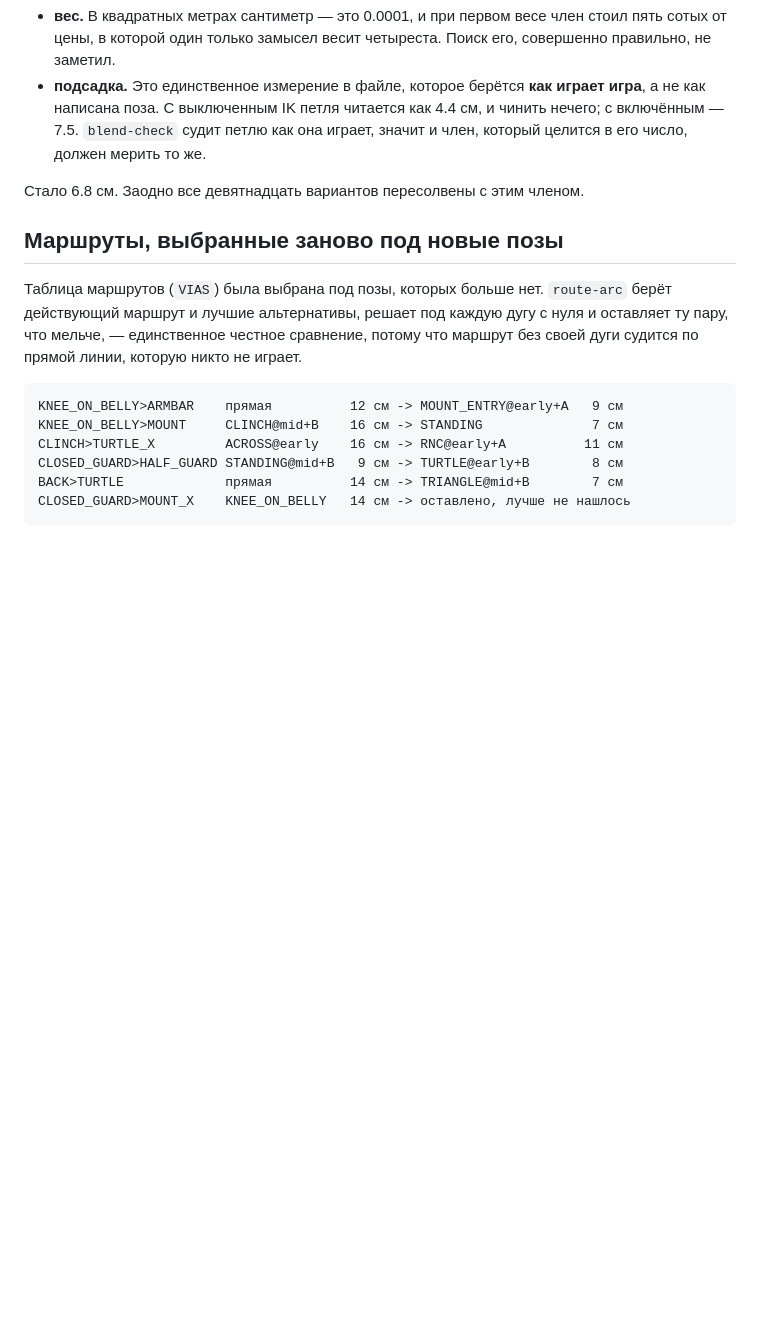
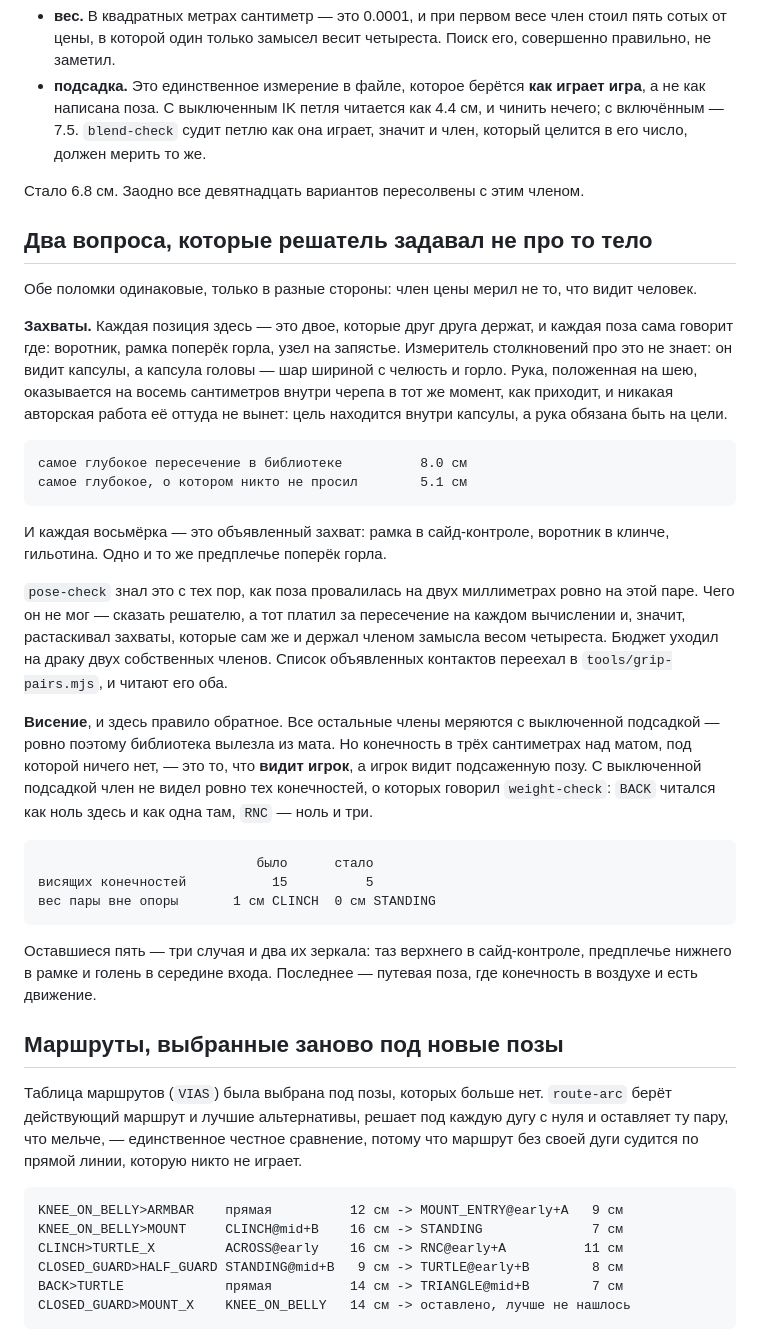
Before and after one commit to crucian1812-a11y/new2, a Markdown page: bjj/docs/PLAN.md, the part around the change. Rendered like a GitHub page; blank space fills up the shorter version.

Commit message:
Write down the two terms that measured the wrong body
Co-Authored-By: Claude Opus 5 <noreply@anthropic.com>
Claude-Session: https://claude.ai/code/session_01ECiy6ArcwWH1XT7f7V5cJv

````diff
--- a/bjj/docs/PLAN.md
+++ b/bjj/docs/PLAN.md
@@ -1310,6 +1310,51 @@ CLINCH                    67 /  92      33 / 30
 
 Стало 6.8 см. Заодно все девятнадцать вариантов пересолвены с этим членом.
 
+## Два вопроса, которые решатель задавал не про то тело
+
+Обе поломки одинаковые, только в разные стороны: член цены мерил не то, что
+видит человек.
+
+**Захваты.** Каждая позиция здесь — это двое, которые друг друга держат, и
+каждая поза сама говорит где: воротник, рамка поперёк горла, узел на запястье.
+Измеритель столкновений про это не знает: он видит капсулы, а капсула головы —
+шар шириной с челюсть и горло. Рука, положенная на шею, оказывается на восемь
+сантиметров внутри черепа в тот же момент, как приходит, и никакая авторская
+работа её оттуда не вынет: цель находится внутри капсулы, а рука обязана быть
+на цели.
+
+```
+самое глубокое пересечение в библиотеке          8.0 см
+самое глубокое, о котором никто не просил        5.1 см
+```
+
+И каждая восьмёрка — это объявленный захват: рамка в сайд-контроле, воротник в
+клинче, гильотина. Одно и то же предплечье поперёк горла.
+
+`pose-check` знал это с тех пор, как поза провалилась на двух миллиметрах ровно
+на этой паре. Чего он не мог — сказать решателю, а тот платил за пересечение на
+каждом вычислении и, значит, растаскивал захваты, которые сам же и держал
+членом замысла весом четыреста. Бюджет уходил на драку двух собственных членов.
+Список объявленных контактов переехал в `tools/grip-pairs.mjs`, и читают его
+оба.
+
+**Висение**, и здесь правило обратное. Все остальные члены меряются с
+выключенной подсадкой — ровно поэтому библиотека вылезла из мата. Но
+конечность в трёх сантиметрах над матом, под которой ничего нет, — это то, что
+**видит игрок**, а игрок видит подсаженную позу. С выключенной подсадкой член
+не видел ровно тех конечностей, о которых говорил `weight-check`: `BACK` читался
+как ноль здесь и как одна там, `RNC` — ноль и три.
+
+```
+                            было      стало
+висящих конечностей           15          5
+вес пары вне опоры       1 см CLINCH  0 см STANDING
+```
+
+Оставшиеся пять — три случая и два их зеркала: таз верхнего в сайд-контроле,
+предплечье нижнего в рамке и голень в середине входа. Последнее — путевая поза,
+где конечность в воздухе и есть движение.
+
 ## Маршруты, выбранные заново под новые позы
 
 Таблица маршрутов (`VIAS`) была выбрана под позы, которых больше нет. `route-arc`
````
Also changed, not shown: bjj/docs/HANDOFF.md (+6 -4 lines).
